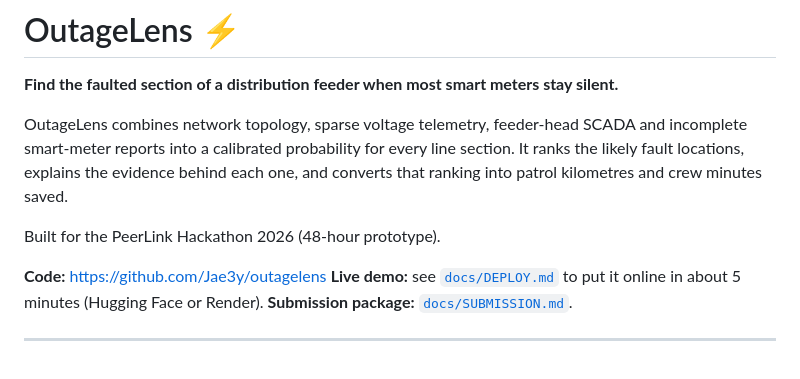
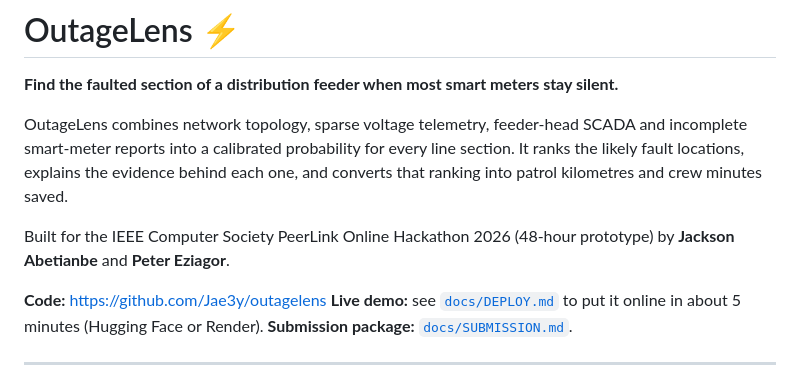
Before and after one commit to Jae3y/outagelens, a Markdown page: README.md, the part around the change. Drawn GitHub-style.

Commit message:
Docs: add team members Jackson Abetianbe and Peter Eziagor
Co-Authored-By: Claude Opus 5.5 <noreply@anthropic.com>

```diff
--- a/README.md
+++ b/README.md
@@ -6,7 +6,8 @@ OutageLens combines network topology, sparse voltage telemetry, feeder-head SCAD
 reports into a calibrated probability for every line section. It ranks the likely fault locations, explains
 the evidence behind each one, and converts that ranking into patrol kilometres and crew minutes saved.
 
-Built for the PeerLink Hackathon 2026 (48-hour prototype).
+Built for the IEEE Computer Society PeerLink Online Hackathon 2026 (48-hour prototype) by
+**Jackson Abetianbe** and **Peter Eziagor**.
 
 **Code:** https://github.com/Jae3y/outagelens
 **Live demo:** see [`docs/DEPLOY.md`](docs/DEPLOY.md) to put it online in about 5 minutes (Hugging Face or Render).
```
Also changed, not shown: docs/SUBMISSION.md (+2 -1 lines).
